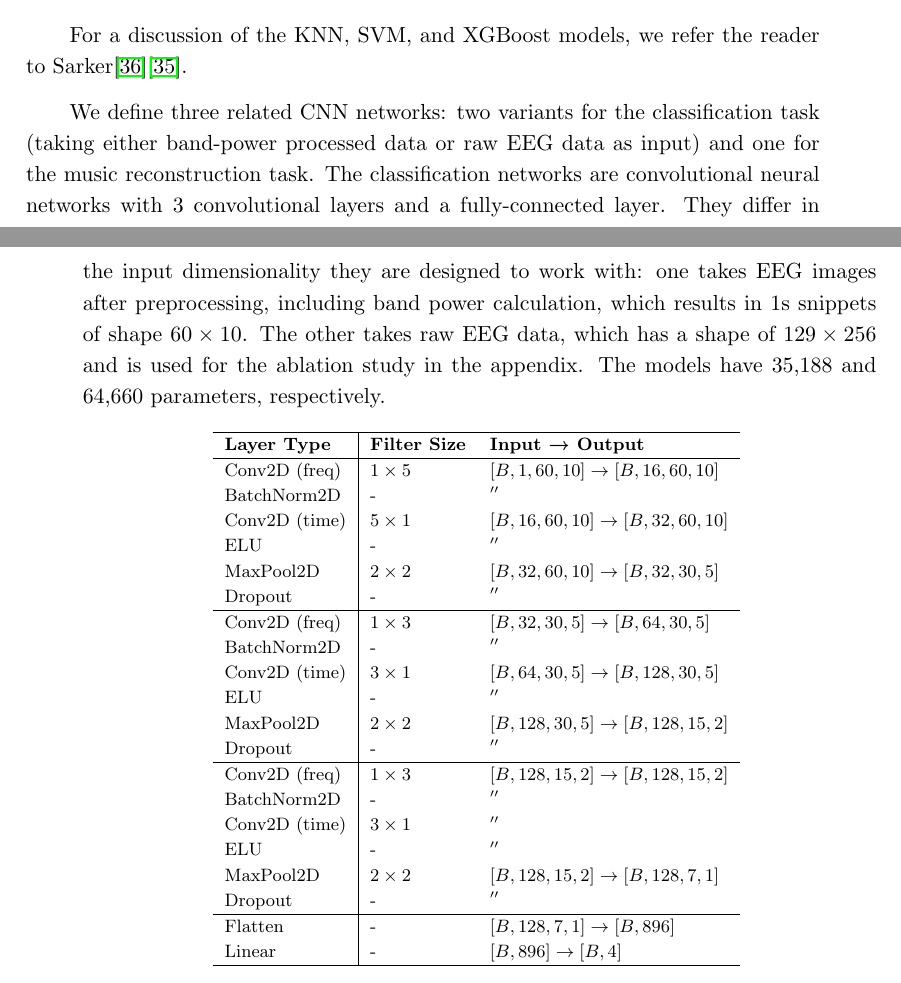
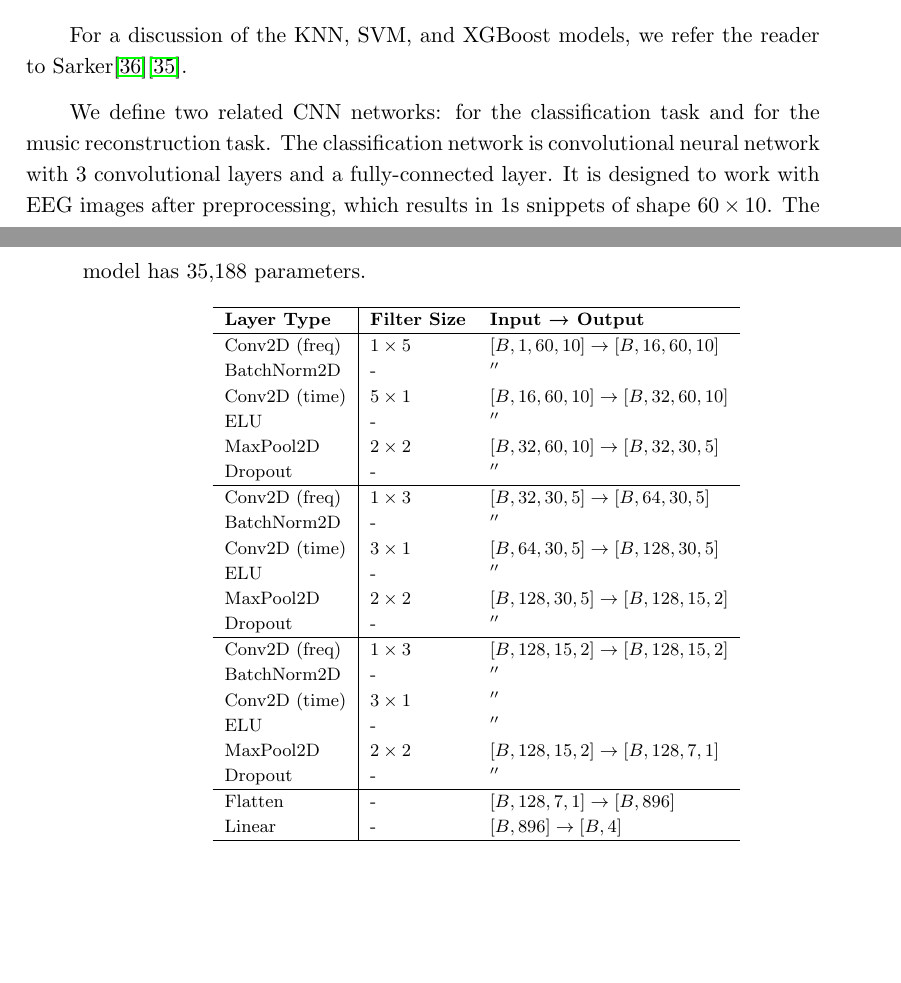
Before and after one commit to zmrocze/eeg-music-thesis, a LaTeX thesis (main.tex, which reads methods.tex): two parts of pages 16 and 17 of 39, joined at a grey line, cut so that both start at the same text, the shorter picture padded with empty space. Compiled offline with pdfLaTeX.

Commit message:
remove mentions of cnn variant

```diff
--- a/methods.tex
+++ b/methods.tex
@@ -51,10 +51,10 @@ We use four different model types: KNN, SVM, XGBoost and a Convolutional Neural
 
 For a discussion of the KNN, SVM, and XGBoost models, we refer the reader to Sarker\cite{sarker}\cite{sarker2}.
 
-We define three related CNN networks: two variants for the classification task (taking either band-power processed data or raw EEG data as input) and one for the music reconstruction task.
-The classification networks are convolutional neural networks with 3 convolutional layers and a fully-connected layer.
-They differ in the input dimensionality they are designed to work with: one takes EEG images after preprocessing, including band power calculation, which results in 1s snippets of shape \( 60\times 10\).
-The other takes raw EEG data, which has a shape of \( 129\times 256\) and is used for the ablation study in the appendix. The models have 35,188 and 64,660 parameters, respectively.
+We define two related CNN networks: for the classification task and for the music reconstruction task.
+The classification network is convolutional neural network with 3 convolutional layers and a fully-connected layer.
+It is designed to work with EEG images after preprocessing, which results in 1s snippets of shape \( 60\times 10\).
+The model has 35,188 parameters.
 
 % table with layers of cnn
 \begin{table}[h]
```
Also changed, not shown: main.pdf.
